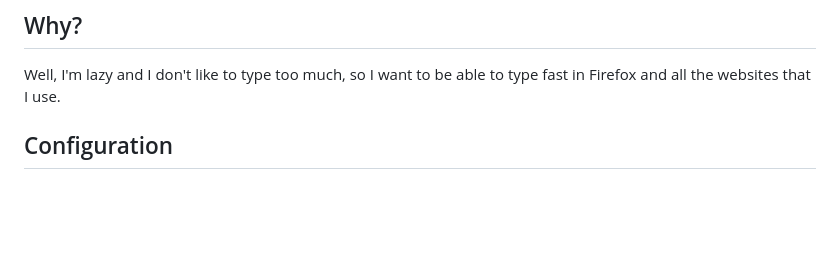
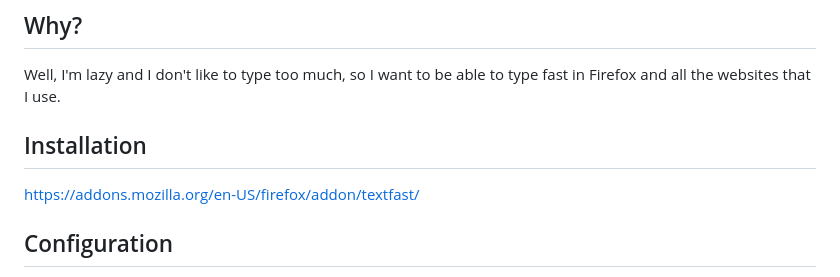
Before and after one commit to matheusfaustino/textfast, a Markdown page: README.md, the part around the change. Drawn GitHub-style; blank space fills up the shorter version.

Commit message:
README.md: add installation link to addons.mozilla.org

```diff
--- a/README.md
+++ b/README.md
@@ -12,6 +12,10 @@ Good Luck, Have Fun (typed: glhf)
 
 Well, I'm lazy and I don't like to type too much, so I want to be able to type fast in Firefox and all the websites that I use.
 
+
+## Installation
+
+https://addons.mozilla.org/en-US/firefox/addon/textfast/
 
 ## Configuration
 
```
